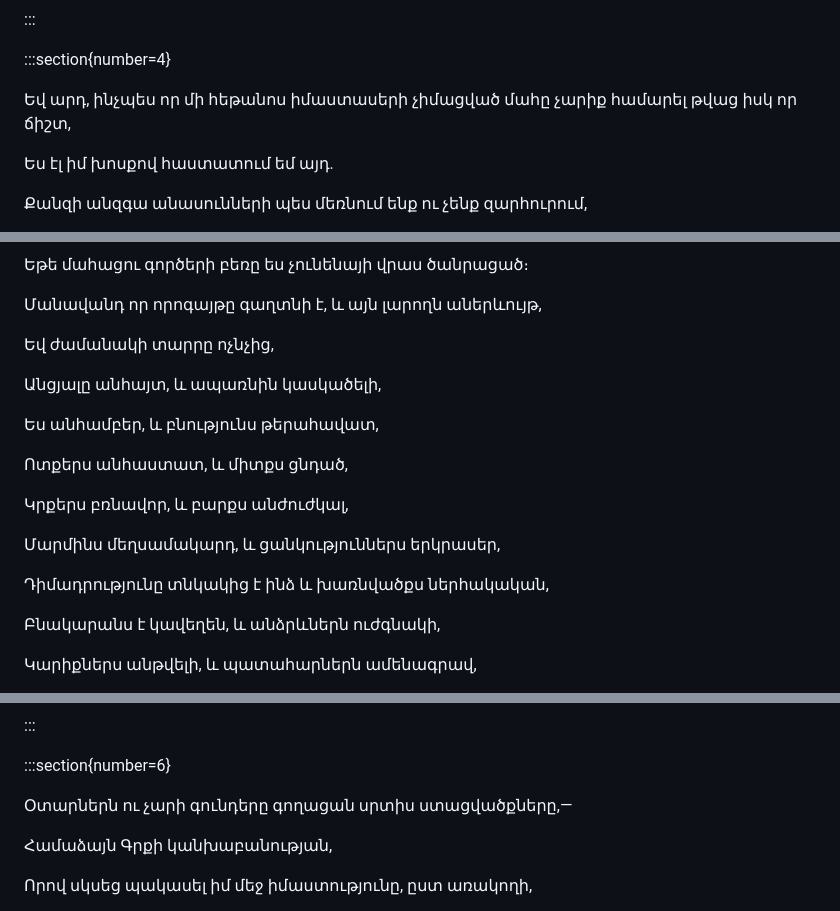
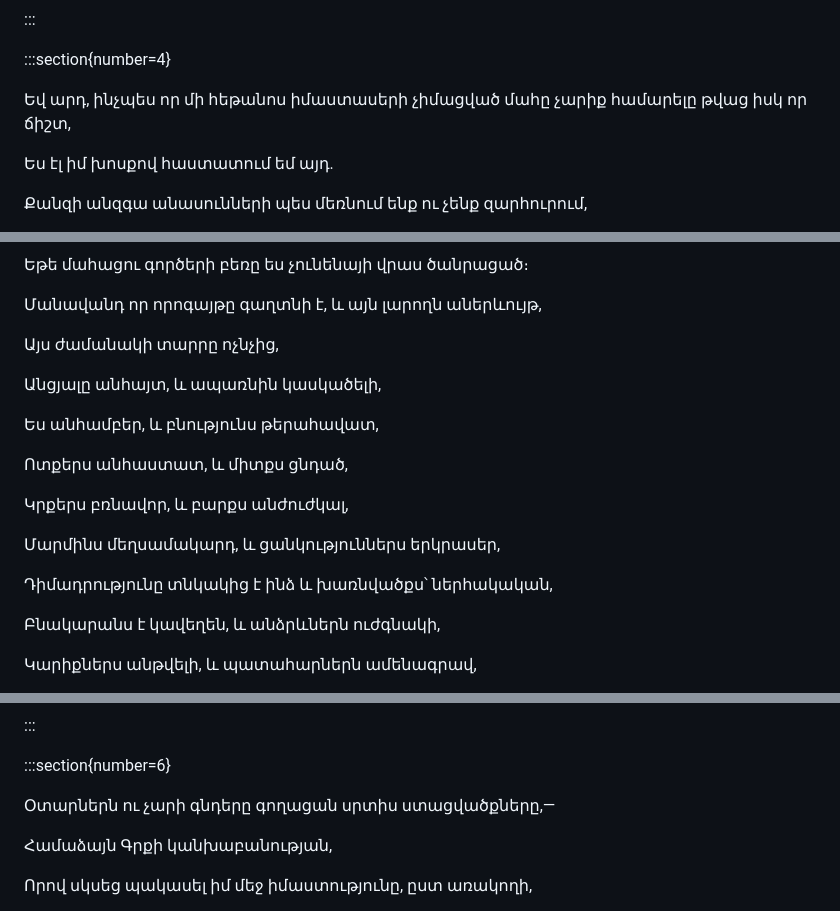
Before and after one commit to rubo/narek, a Markdown page: book/translation_mk/chapter_55.md, 3 parts joined by grey strips. Drawn GitHub-style.

Commit message:
fix(book): align mk translations of chapters 55 and 56 with 2023 edition

```diff
--- a/book/translation_mk/chapter_55.md
+++ b/book/translation_mk/chapter_55.md
@@ -103,7 +103,7 @@ heading: Սրտի խորքերից խոսք Աստուծո հետ
 
 :::section{number=4}
 
-Եվ արդ, ինչպես որ մի հեթանոս իմաստասերի չիմացված մահը չարիք համարել թվաց իսկ որ ճիշտ,
+Եվ արդ, ինչպես որ մի հեթանոս իմաստասերի չիմացված մահը չարիք համարելը թվաց իսկ որ ճիշտ,
 
 Ես էլ իմ խոսքով հաստատում եմ այդ.
 
@@ -137,7 +137,7 @@ heading: Սրտի խորքերից խոսք Աստուծո հետ
 
 Մանավանդ որ որոգայթը գաղտնի է, և այն լարողն աներևույթ,
 
-Եվ ժամանակի տարրը ոչնչից,
+Այս ժամանակի տարրը ոչնչից,
 
 Անցյալը անհայտ, և ապառնին կասկածելի,
 
@@ -149,7 +149,7 @@ heading: Սրտի խորքերից խոսք Աստուծո հետ
 
 Մարմինս մեղսամակարդ, և ցանկություններս երկրասեր,
 
-Դիմադրությունը տնկակից է ինձ և խառնվածքս ներհակական,
+Դիմադրությունը տնկակից է ինձ և խառնվածքս՝ ներհակական,
 
 Բնակարանս է կավեղեն, և անձրևներն ուժգնակի,
 
@@ -179,7 +179,7 @@ heading: Սրտի խորքերից խոսք Աստուծո հետ
 
 :::section{number=6}
 
-Օտարներն ու չարի գունդերը գողացան սրտիս ստացվածքները,—
+Օտարներն ու չարի գնդերը գողացան սրտիս ստացվածքները,—
 
 Համաձայն Գրքի կանխաբանության,
 
```
Also changed, not shown: other parts of book/translation_mk/chapter_55.md (+3 -3 lines), book/translation_mk/chapter_56.md (+4 -4 lines).
